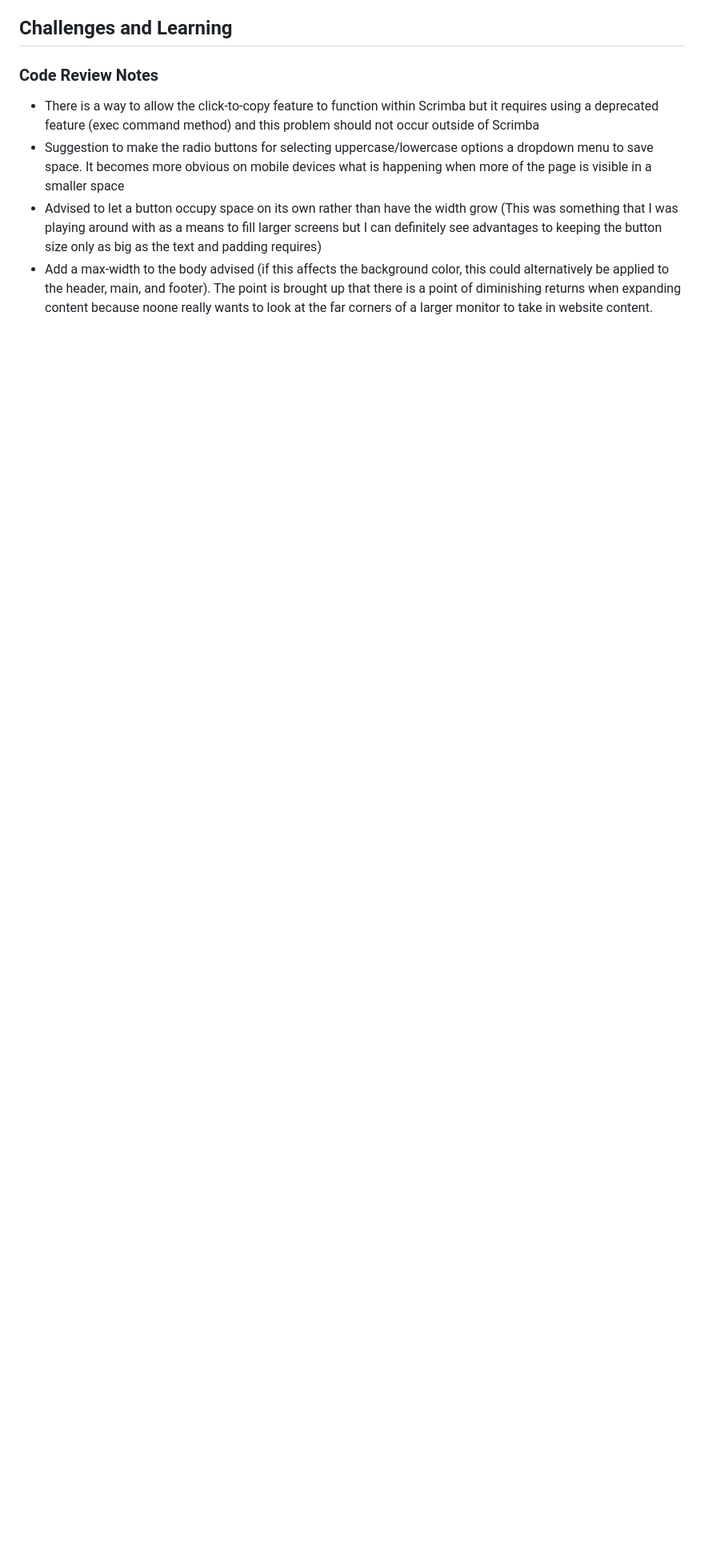
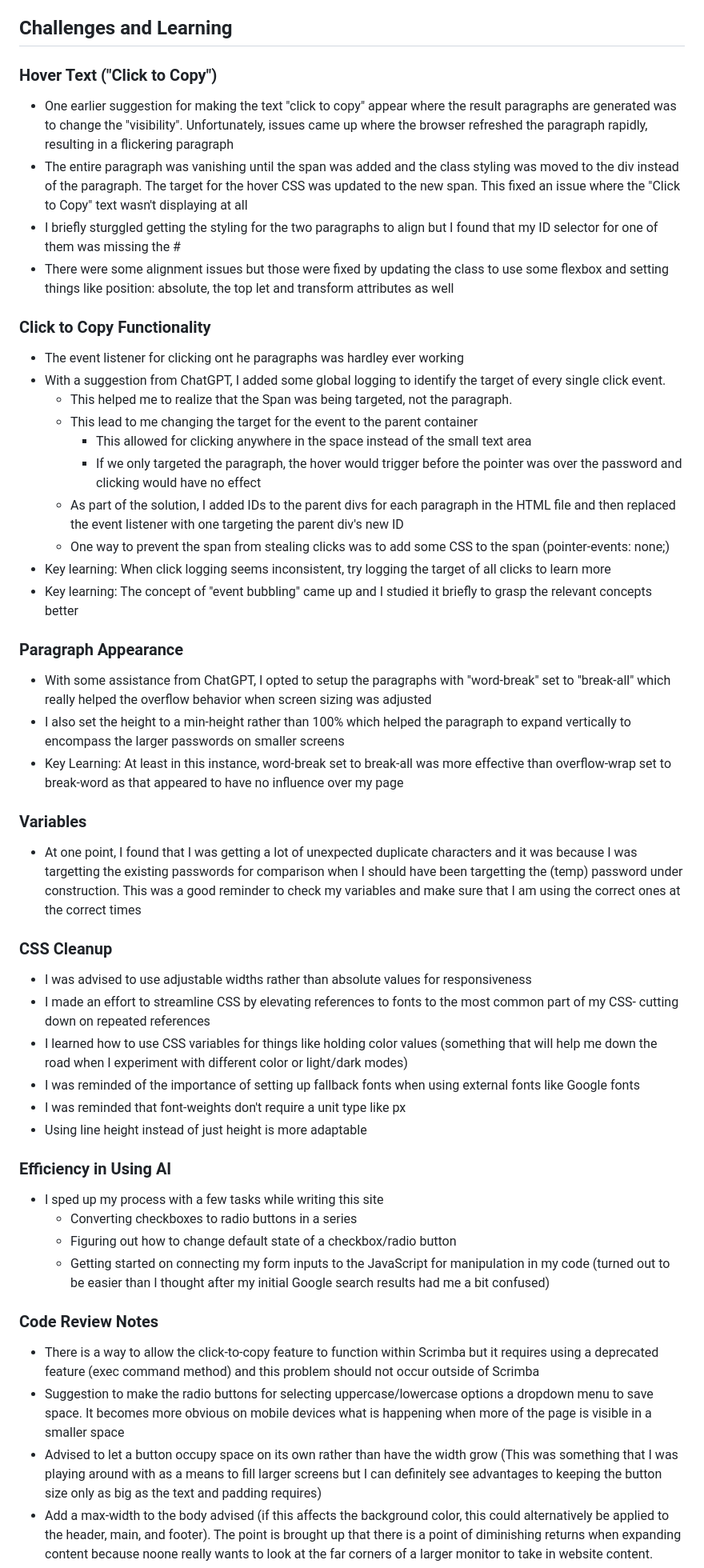
Before and after one commit to John-Okleberry/password-generator, a Markdown page: README.md, the part around the change. Shown at 80% size. Rendered like a GitHub page; blank space fills up the shorter version.

Commit message:
More learning notes added to ReadMe

```diff
--- a/README.md
+++ b/README.md
@@ -36,6 +36,52 @@ __Stretch Goals:__ <br/>
 - Several color palettes at Coolors.co were considered but none matched the blues and greens of my source images as well
 
 ## Challenges and Learning
+
+### Hover Text ("Click to Copy")
+
+- One earlier suggestion for making the text "click to copy" appear where the result paragraphs are generated was to change the "visibility". Unfortunately, issues came up where the browser refreshed the paragraph rapidly, resulting in a flickering paragraph
+- The entire paragraph was vanishing until the span was added and the class styling was moved to the div instead of the paragraph. The target for the hover CSS was updated to the new span. This fixed an issue where the "Click to Copy" text wasn't displaying at all
+- I briefly sturggled getting the styling for the two paragraphs to align but I found that my ID selector for one of them was missing the #
+- There were some alignment issues but those were fixed by updating the class to use some flexbox and setting things like position: absolute, the top let and transform attributes as well
+
+### Click to Copy Functionality
+
+- The event listener for clicking ont he paragraphs was hardley ever working
+- With a suggestion from ChatGPT, I added some global logging to identify the target of every single click event.
+    - This helped me to realize that the Span was being targeted, not the paragraph.
+    - This lead to me changing the target for the event to the parent container
+        - This allowed for clicking anywhere in the space instead of the small text area
+        - If we only targeted the paragraph, the hover would trigger before the pointer was over the password and clicking would have no effect
+    - As part of the solution, I added IDs to the parent divs for each paragraph in the HTML file and then replaced the event listener with one targeting the parent div's new ID
+    - One way to prevent the span from stealing clicks was to add some CSS to the span (pointer-events: none;)
+- Key learning: When click logging seems inconsistent, try logging the target of all clicks to learn more
+- Key learning: The concept of "event bubbling" came up and I studied it briefly to grasp the relevant concepts better
+
+### Paragraph Appearance
+
+- With some assistance from ChatGPT, I opted to setup the paragraphs with "word-break" set to "break-all" which really helped the overflow behavior when screen sizing was adjusted
+- I also set the height to a min-height rather than 100% which helped the paragraph to expand vertically to encompass the larger passwords on smaller screens
+- Key Learning: At least in this instance, word-break set to break-all was more effective than overflow-wrap set to break-word as that appeared to have no influence over my page
+
+### Variables
+
+- At one point, I found that I was getting a lot of unexpected duplicate characters and it was because I was targetting the existing passwords for comparison when I should have been targetting the (temp) password under construction. This was a good reminder to check my variables and make sure that I am using the correct ones at the correct times
+
+### CSS Cleanup
+
+- I was advised to use adjustable widths rather than absolute values for responsiveness
+- I made an effort to streamline CSS by elevating references to fonts to the most common part of my CSS- cutting down on repeated references
+- I learned how to use CSS variables for things like holding color values (something that will help me down the road when I experiment with different color or light/dark modes)
+- I was reminded of the importance of setting up fallback fonts when using external fonts like Google fonts
+- I was reminded that font-weights don't require a unit type like px
+- Using line height instead of just height is more adaptable
+
+### Efficiency in Using AI
+
+- I sped up my process with a few tasks while writing this site
+    - Converting checkboxes to radio buttons in a series
+    - Figuring out how to change default state of a checkbox/radio button
+    - Getting started on connecting my form inputs to the JavaScript for manipulation in my code (turned out to be easier than I thought after my initial Google search results had me a bit confused)
 
 ### Code Review Notes
 
```
